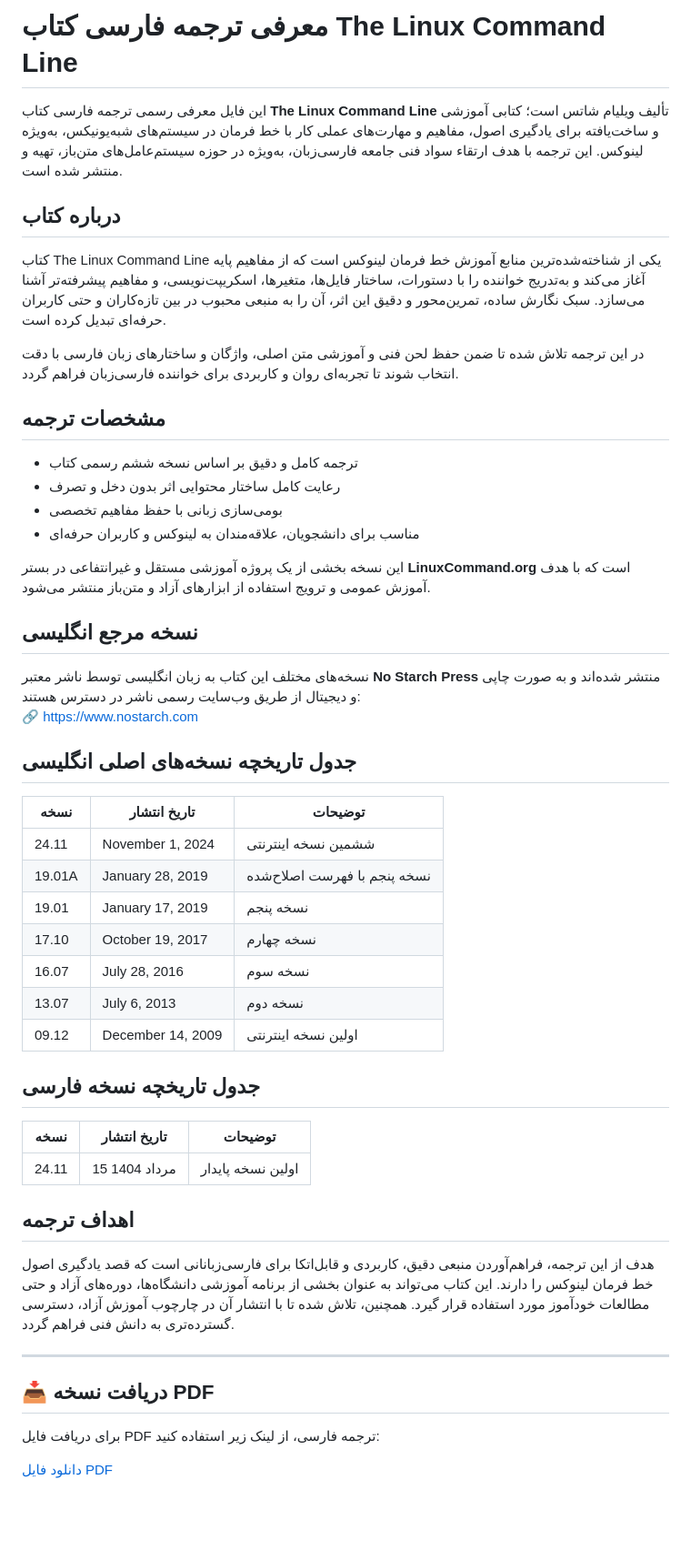
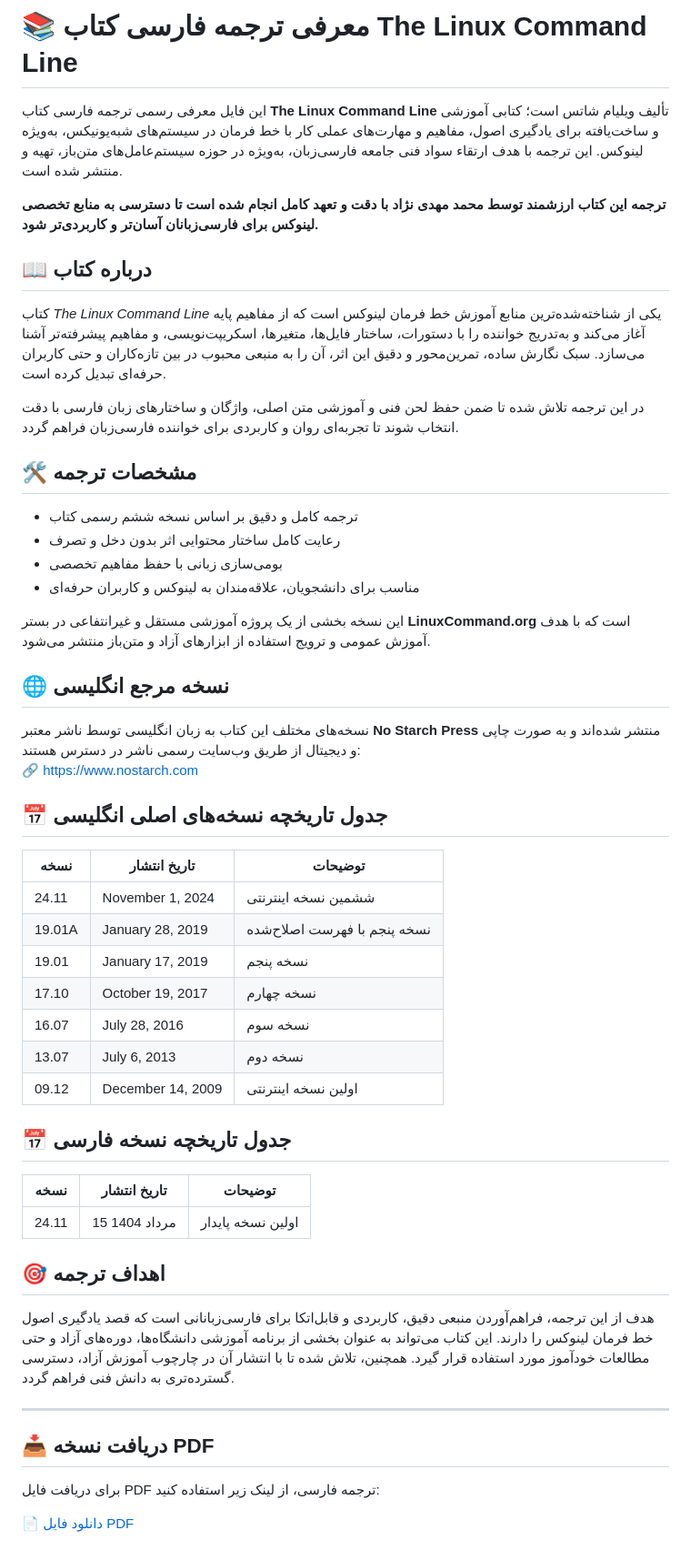
Before and after one commit to linuxpersian/linuxpersian.github.io, a Markdown page: README.md, the part around the change. Shown at 91% size. Drawn GitHub-style; blank space fills up the shorter version.

```diff
--- a/README.md
+++ b/README.md
@@ -1,14 +1,16 @@
-# معرفی ترجمه فارسی کتاب The Linux Command Line
+# 📚 معرفی ترجمه فارسی کتاب The Linux Command Line
 
 این فایل معرفی رسمی ترجمه فارسی کتاب **The Linux Command Line** تألیف ویلیام شاتس است؛ کتابی آموزشی و ساخت‌یافته برای یادگیری اصول، مفاهیم و مهارت‌های عملی کار با خط فرمان در سیستم‌های شبه‌یونیکس، به‌ویژه لینوکس. این ترجمه با هدف ارتقاء سواد فنی جامعه فارسی‌زبان، به‌ویژه در حوزه سیستم‌عامل‌های متن‌باز، تهیه و منتشر شده است.
 
-## درباره کتاب
+**ترجمه این کتاب ارزشمند توسط محمد مهدی نژاد با دقت و تعهد کامل انجام شده است تا دسترسی به منابع تخصصی لینوکس برای فارسی‌زبانان آسان‌تر و کاربردی‌تر شود.**
 
-کتاب The Linux Command Line یکی از شناخته‌شده‌ترین منابع آموزش خط فرمان لینوکس است که از مفاهیم پایه آغاز می‌کند و به‌تدریج خواننده را با دستورات، ساختار فایل‌ها، متغیرها، اسکریپت‌نویسی، و مفاهیم پیشرفته‌تر آشنا می‌سازد. سبک نگارش ساده، تمرین‌محور و دقیق این اثر، آن را به منبعی محبوب در بین تازه‌کاران و حتی کاربران حرفه‌ای تبدیل کرده است.
+## 📖 درباره کتاب
+
+کتاب *The Linux Command Line* یکی از شناخته‌شده‌ترین منابع آموزش خط فرمان لینوکس است که از مفاهیم پایه آغاز می‌کند و به‌تدریج خواننده را با دستورات، ساختار فایل‌ها، متغیرها، اسکریپت‌نویسی، و مفاهیم پیشرفته‌تر آشنا می‌سازد. سبک نگارش ساده، تمرین‌محور و دقیق این اثر، آن را به منبعی محبوب در بین تازه‌کاران و حتی کاربران حرفه‌ای تبدیل کرده است.
 
 در این ترجمه تلاش شده تا ضمن حفظ لحن فنی و آموزشی متن اصلی، واژگان و ساختارهای زبان فارسی با دقت انتخاب شوند تا تجربه‌ای روان و کاربردی برای خواننده فارسی‌زبان فراهم گردد.
 
-## مشخصات ترجمه
+## 🛠️ مشخصات ترجمه
 
 - ترجمه کامل و دقیق بر اساس نسخه ششم رسمی کتاب
 - رعایت کامل ساختار محتوایی اثر بدون دخل و تصرف
@@ -17,30 +19,30 @@
 
 این نسخه بخشی از یک پروژه آموزشی مستقل و غیرانتفاعی در بستر **LinuxCommand.org** است که با هدف آموزش عمومی و ترویج استفاده از ابزارهای آزاد و متن‌باز منتشر می‌شود.
 
-## نسخه مرجع انگلیسی
+## 🌐 نسخه مرجع انگلیسی
 
 نسخه‌های مختلف این کتاب به زبان انگلیسی توسط ناشر معتبر **No Starch Press** منتشر شده‌اند و به صورت چاپی و دیجیتال از طریق وب‌سایت رسمی ناشر در دسترس هستند:
 🔗 https://www.nostarch.com
 
-## جدول تاریخچه نسخه‌های اصلی انگلیسی
+## 📅 جدول تاریخچه نسخه‌های اصلی انگلیسی
 
-| نسخه    | تاریخ انتشار     | توضیحات                          |
-|---------|------------------|----------------------------------|
-| 24.11   | November 1, 2024 | ششمین نسخه اینترنتی             |
-| 19.01A  | January 28, 2019 | نسخه پنجم با فهرست اصلاح‌شده    |
-| 19.01   | January 17, 2019 | نسخه پنجم                       |
-| 17.10   | October 19, 2017 | نسخه چهارم                      |
-| 16.07   | July 28, 2016    | نسخه سوم                        |
-| 13.07   | July 6, 2013     | نسخه دوم                        |
-| 09.12   | December 14, 2009| اولین نسخه اینترنتی             |
+| نسخه    | تاریخ انتشار       | توضیحات                          |
+|---------|--------------------|----------------------------------|
+| 24.11   | November 1, 2024   | ششمین نسخه اینترنتی             |
+| 19.01A  | January 28, 2019   | نسخه پنجم با فهرست اصلاح‌شده    |
+| 19.01   | January 17, 2019   | نسخه پنجم                       |
+| 17.10   | October 19, 2017   | نسخه چهارم                      |
+| 16.07   | July 28, 2016      | نسخه سوم                        |
+| 13.07   | July 6, 2013       | نسخه دوم                        |
+| 09.12   | December 14, 2009  | اولین نسخه اینترنتی             |
 
-## جدول تاریخچه نسخه فارسی
+## 📅 جدول تاریخچه نسخه فارسی
 
 | نسخه    | تاریخ انتشار        | توضیحات              |
 |---------|---------------------|-----------------------|
 | 24.11   | 15 مرداد 1404       | اولین نسخه پایدار     |
 
-## اهداف ترجمه
+## 🎯 اهداف ترجمه
 
 هدف از این ترجمه، فراهم‌آوردن منبعی دقیق، کاربردی و قابل‌اتکا برای فارسی‌زبانانی است که قصد یادگیری اصول خط فرمان لینوکس را دارند. این کتاب می‌تواند به عنوان بخشی از برنامه آموزشی دانشگاه‌ها، دوره‌های آزاد و حتی مطالعات خودآموز مورد استفاده قرار گیرد. همچنین، تلاش شده تا با انتشار آن در چارچوب آموزش آزاد، دسترسی گسترده‌تری به دانش فنی فراهم گردد.
 
@@ -50,4 +52,4 @@
 
 برای دریافت فایل PDF ترجمه فارسی، از لینک زیر استفاده کنید:
 
-[دانلود فایل PDF](./linux-command-line-fa.pdf)
+[📄 دانلود فایل PDF](./linux-command-line-fa.pdf)
```
